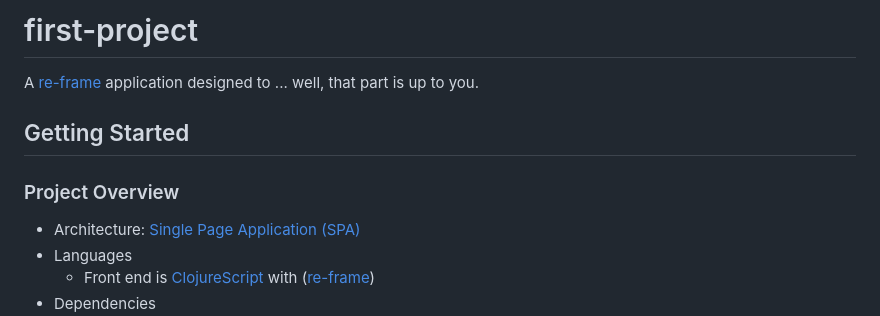
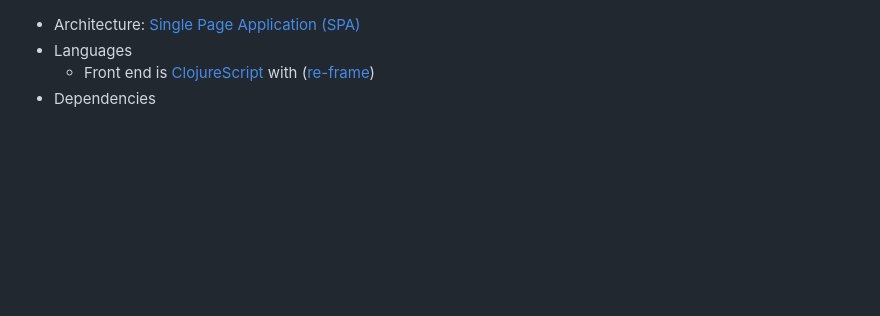
Before and after one commit to patclanett/re-frame-template, a Markdown page: README.md, the part around the change. GitHub-like rendering; blank space fills up the shorter version.

```diff
--- a/README.md
+++ b/README.md
@@ -1,11 +1,3 @@
-# first-project
-
-A [re-frame](https://github.com/day8/re-frame) application designed to ... well, that part is up to
-you.
-
-## Getting Started
-
-### Project Overview
 
 * Architecture:
 [Single Page Application (SPA)](https://en.wikipedia.org/wiki/Single-page_application)
```
